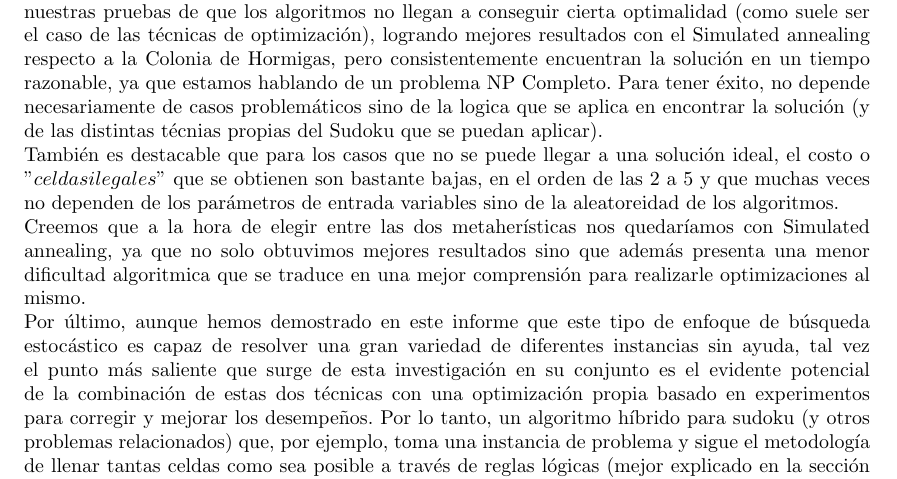
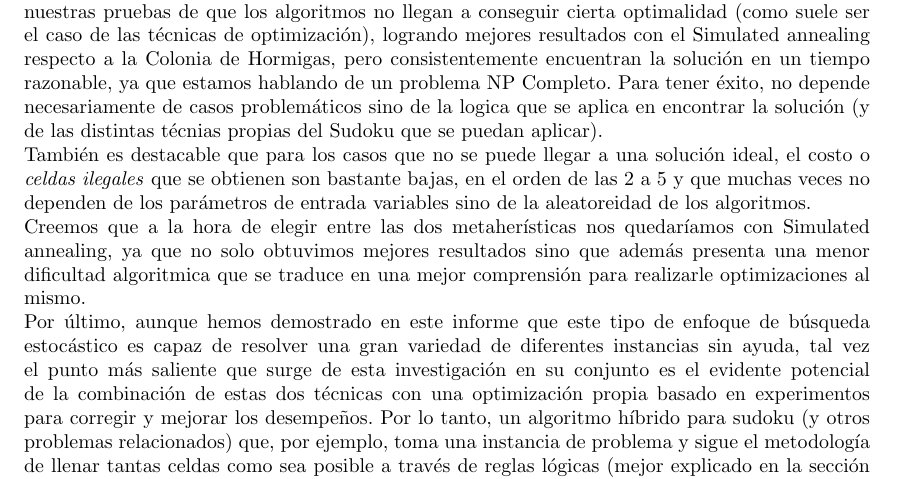
Before and after one commit to kevinkuja/metah-sudoku, a LaTeX document (informe/informe.tex, which reads informe/conclusiones.tex): part of page 13 of 13, cut so that both start at the same text. Compiled offline with pdfLaTeX.

Commit message:
Update conclusiones.tex

```diff
--- a/informe/conclusiones.tex
+++ b/informe/conclusiones.tex
@@ -1,6 +1,6 @@
 \section{Conclusiones}
 
 En este trabajo, hemos presentado, a nuestro entender, dos aplicaciones de metaheurísticas para resolver el popular rompecabezas de 9x9 conocido como \textbf{Sudoku}. Hemos aplicado los algoritmos a distintos problemas tomados de sitios (de distintos grados de "dificultad"), y hemos visto en todas nuestras pruebas de que los algoritmos no llegan a conseguir cierta optimalidad (como suele ser el caso de las técnicas de optimización), logrando mejores resultados con el Simulated annealing respecto a la Colonia de Hormigas, pero consistentemente encuentran la solución en un tiempo razonable, ya que estamos hablando de un problema NP Completo. Para tener éxito, no depende necesariamente de casos problemáticos sino de la logica que se aplica en encontrar la solución (y de las distintas técnias propias del Sudoku que se puedan aplicar).\\
-También es destacable que para los casos que no se puede llegar a una solución ideal, el costo o $"celdas ilegales"$ que se obtienen son bastante bajas, en el orden de las 2 a 5 y que muchas veces no dependen de los parámetros de entrada variables sino de la aleatoreidad de los algoritmos. \\
+También es destacable que para los casos que no se puede llegar a una solución ideal, el costo o \textit{celdas ilegales} que se obtienen son bastante bajas, en el orden de las 2 a 5 y que muchas veces no dependen de los parámetros de entrada variables sino de la aleatoreidad de los algoritmos. \\
 Creemos que a la hora de elegir entre las dos metaherísticas nos quedaríamos con Simulated annealing, ya que no solo obtuvimos mejores resultados sino que además presenta una menor dificultad algoritmica que se traduce en una mejor comprensión para realizarle optimizaciones al mismo. \\
 Por último, aunque hemos demostrado en este informe que este tipo de enfoque de búsqueda estocástico es capaz de resolver una gran variedad de diferentes instancias sin ayuda, tal vez el punto más saliente que surge de esta investigación en su conjunto es el evidente potencial de la combinación de estas dos técnicas con una optimización propia basado en experimentos para corregir y mejorar los desempeños.  Por lo tanto, un algoritmo híbrido para sudoku (y otros problemas relacionados) que, por ejemplo, toma una instancia de problema y sigue el metodología de  llenar tantas celdas como sea posible a través de reglas lógicas (mejor explicado en la sección de la construcción de la Solución Inicial), y después de conmutación de soluciones con una técnica de búsqueda estocástica. Esto tiene el potencial de proporcionar un algoritmo final mucho más potente que cualquiera de estas dos técnicas de forma individual.
```
